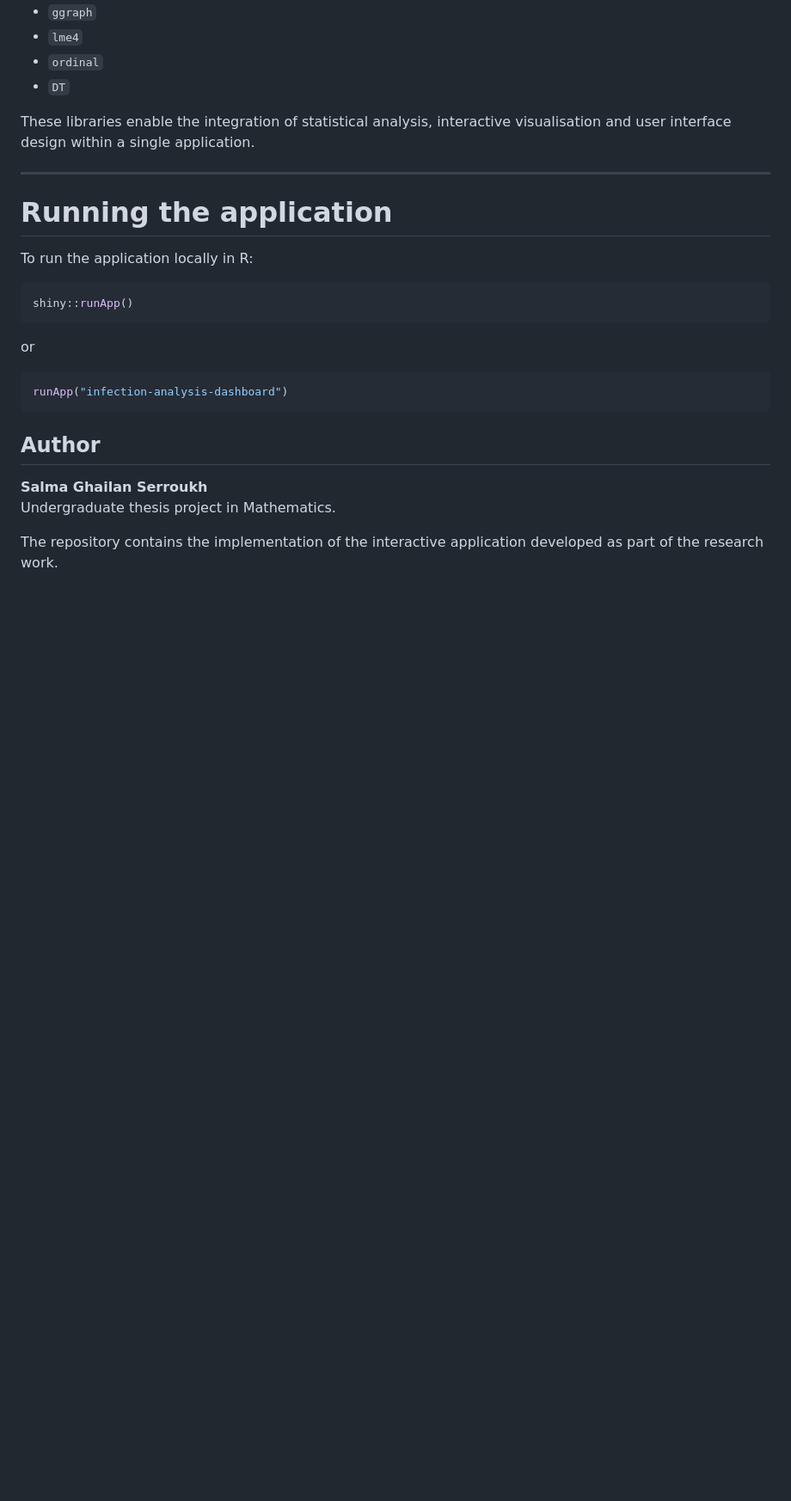
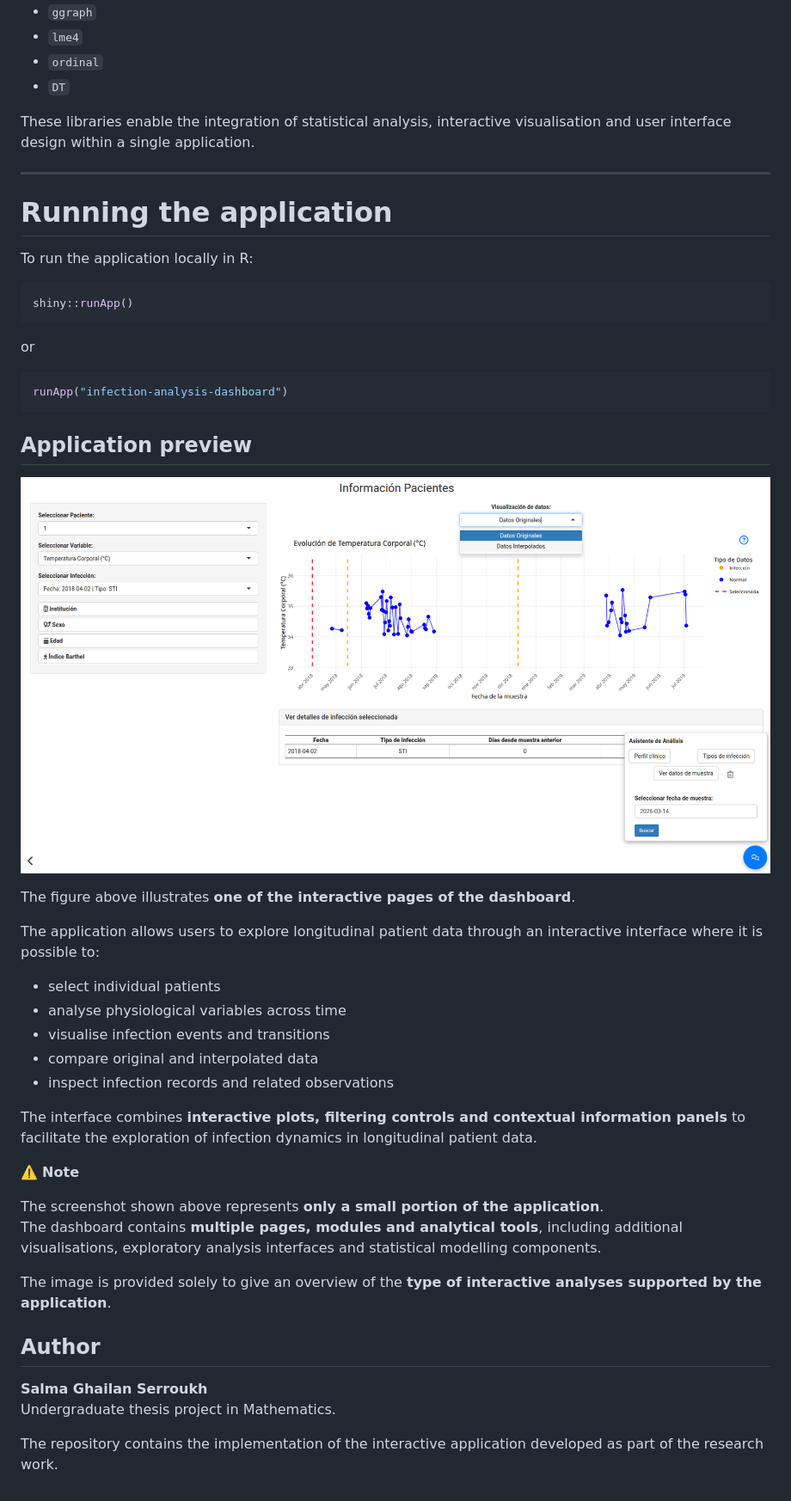
Before and after one commit to sghailan/infection-analysis-dashboard, a Markdown page: README.md, the part around the change printed below. Shown: that part at 86% size. Drawn GitHub-style; pictures changed too: images/dashboard_preview.png (added); blank space fills up the shorter version.

Commit message:
Add dashboard preview screenshot

````diff
--- a/README.md
+++ b/README.md
@@ -232,6 +230,30 @@ or
 ```r
 runApp("infection-analysis-dashboard")
 ```
+
+## Application preview
+
+![Dashboard preview](images/dashboard_preview.png)
+
+The figure above illustrates **one of the interactive pages of the dashboard**.
+
+The application allows users to explore longitudinal patient data through an interactive interface where it is possible to:
+
+- select individual patients
+- analyse physiological variables across time
+- visualise infection events and transitions
+- compare original and interpolated data
+- inspect infection records and related observations
+
+The interface combines **interactive plots, filtering controls and contextual information panels** to facilitate the exploration of infection dynamics in longitudinal patient data.
+
+⚠️ **Note**
+
+The screenshot shown above represents **only a small portion of the application**.
+The dashboard contains **multiple pages, modules and analytical tools**, including additional visualisations, exploratory analysis interfaces and statistical modelling components.
+
+The image is provided solely to give an overview of the **type of interactive analyses supported by the application**.
+
 ## Author
 
 **Salma Ghailan Serroukh**
````
Also changed, not shown: other parts of README.md (+2 -4 lines).
